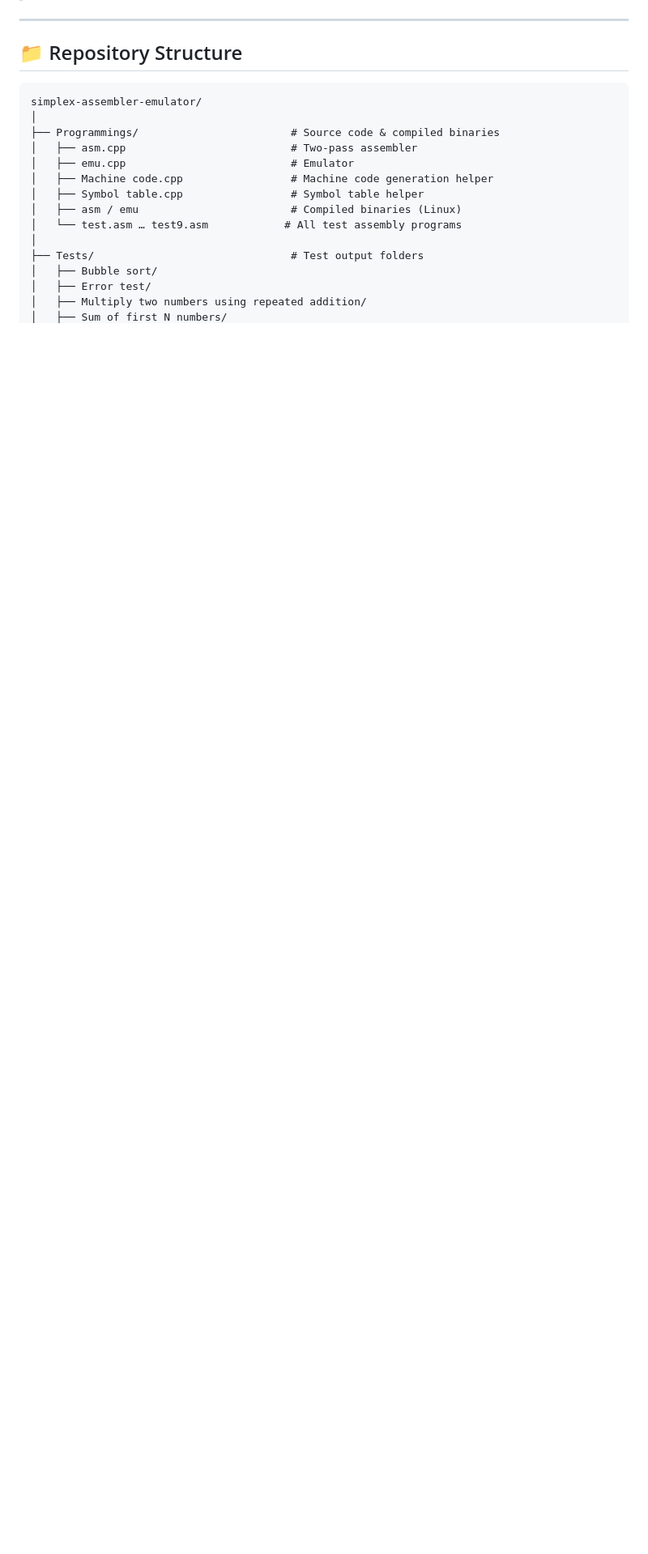
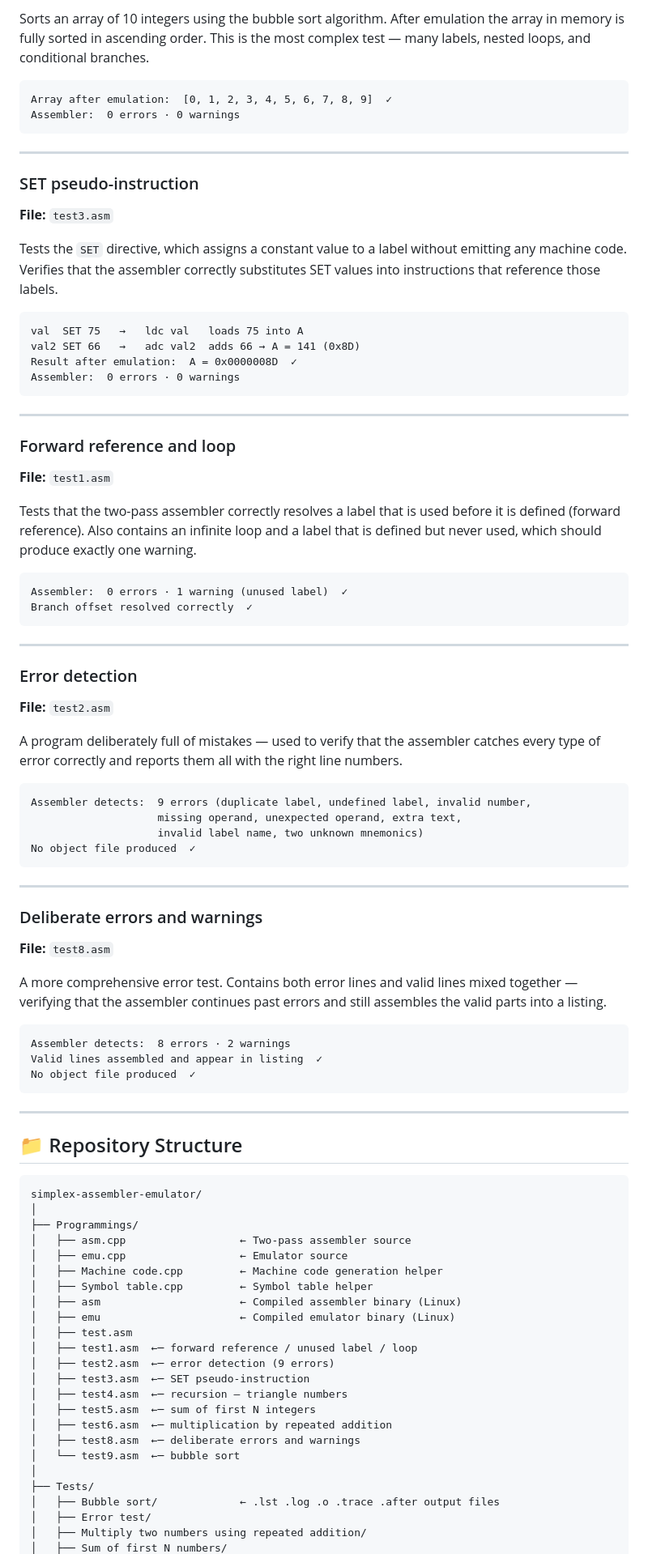
Before and after one commit to MohithChandra07/simplex-assembler-emulator, a Markdown page: README.md, the part around one of its changes. Shown at 81% size. Rendered like a GitHub page; blank space fills up the shorter version.

````diff
--- a/README.md
+++ b/README.md
@@ -101,3 +231,62 @@ xdg-open "<!DOCTYPE html>.html"    # Linux
+Sorts an array of 10 integers using the bubble sort algorithm. After emulation the array in memory is fully sorted in ascending order. This is the most complex test — many labels, nested loops, and conditional branches.
+
+```
+Array after emulation:  [0, 1, 2, 3, 4, 5, 6, 7, 8, 9]  ✓
+Assembler:  0 errors · 0 warnings
+```
+
+---
+
+### SET pseudo-instruction
+**File:** `test3.asm`
+
+Tests the `SET` directive, which assigns a constant value to a label without emitting any machine code. Verifies that the assembler correctly substitutes SET values into instructions that reference those labels.
+
+```
+val  SET 75   →   ldc val   loads 75 into A
+val2 SET 66   →   adc val2  adds 66 → A = 141 (0x8D)
+Result after emulation:  A = 0x0000008D  ✓
+Assembler:  0 errors · 0 warnings
+```
+
+---
+
+### Forward reference and loop
+**File:** `test1.asm`
+
+Tests that the two-pass assembler correctly resolves a label that is used before it is defined (forward reference). Also contains an infinite loop and a label that is defined but never used, which should produce exactly one warning.
+
+```
+Assembler:  0 errors · 1 warning (unused label)  ✓
+Branch offset resolved correctly  ✓
+```
+
+---
+
+### Error detection
+**File:** `test2.asm`
+
+A program deliberately full of mistakes — used to verify that the assembler catches every type of error correctly and reports them all with the right line numbers.
+
+```
+Assembler detects:  9 errors (duplicate label, undefined label, invalid number,
+                    missing operand, unexpected operand, extra text,
+                    invalid label name, two unknown mnemonics)
+No object file produced  ✓
+```
+
+---
+
+### Deliberate errors and warnings
+**File:** `test8.asm`
+
+A more comprehensive error test. Contains both error lines and valid lines mixed together — verifying that the assembler continues past errors and still assembles the valid parts into a listing.
+
+```
+Assembler detects:  8 errors · 2 warnings
+Valid lines assembled and appear in listing  ✓
+No object file produced  ✓
+```
 
 ---
 
@@ -106,16 +295,25 @@ xdg-open "<!DOCTYPE html>.html"    # Linux
 ```
 simplex-assembler-emulator/
 │
-├── Programmings/                        # Source code & compiled binaries
-│   ├── asm.cpp                          # Two-pass assembler
-│   ├── emu.cpp                          # Emulator
-│   ├── Machine code.cpp                 # Machine code generation helper
-│   ├── Symbol table.cpp                 # Symbol table helper
-│   ├── asm / emu                        # Compiled binaries (Linux)
-│   └── test.asm … test9.asm            # All test assembly programs
+├── Programmings/
+│   ├── asm.cpp                  ← Two-pass assembler source
+│   ├── emu.cpp                  ← Emulator source
+│   ├── Machine code.cpp         ← Machine code generation helper
+│   ├── Symbol table.cpp         ← Symbol table helper
+│   ├── asm                      ← Compiled assembler binary (Linux)
+│   ├── emu                      ← Compiled emulator binary (Linux)
+│   ├── test.asm
+│   ├── test1.asm  ←─ forward reference / unused label / loop
+│   ├── test2.asm  ←─ error detection (9 errors)
+│   ├── test3.asm  ←─ SET pseudo-instruction
+│   ├── test4.asm  ←─ recursion – triangle numbers
+│   ├── test5.asm  ←─ sum of first N integers
+│   ├── test6.asm  ←─ multiplication by repeated addition
+│   ├── test8.asm  ←─ deliberate errors and warnings
+│   └── test9.asm  ←─ bubble sort
 │
-├── Tests/                               # Test output folders
-│   ├── Bubble sort/
+├── Tests/
+│   ├── Bubble sort/             ← .lst .log .o .trace .after output files
 │   ├── Error test/
 │   ├── Multiply two numbers using repeated addition/
 │   ├── Sum of first N numbers/
````
Also changed, not shown: other parts of README.md (+242 -195 lines).
